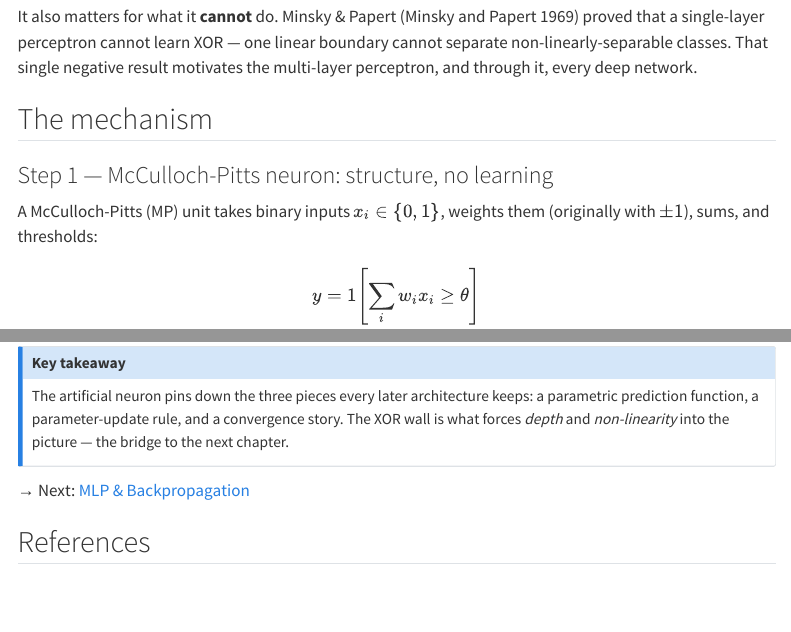
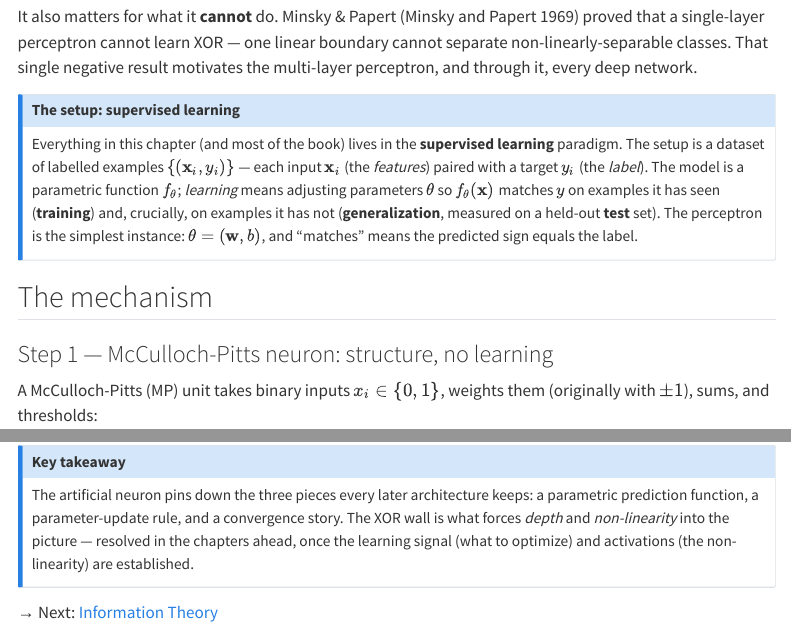
Before and after one commit to surafelml/nn-timeline, a Quarto document (notes/00_foundations/01_artificial_neuron.qmd): the page in a window 1100 px wide, from 480 px down, and a second part further down, joined at a grey line. Rendered offline with R 4.5, knitr and Pandoc in place of Quarto, with nearby package versions; menus at the side of the page are left out.

Commit message:
Foundation note 01 — artificial neuron + numerical sidecar

```diff
--- a/notes/00_foundations/01_artificial_neuron.qmd
+++ b/notes/00_foundations/01_artificial_neuron.qmd
@@ -29,6 +29,18 @@ It also matters for what it **cannot** do. Minsky & Papert [@minsky1969]
 proved that a single-layer perceptron cannot learn XOR — one linear boundary
 cannot separate non-linearly-separable classes. That single negative result
 motivates the multi-layer perceptron, and through it, every deep network.
+
+::: {.callout-note title="The setup: supervised learning" icon="false"}
+Everything in this chapter (and most of the book) lives in the **supervised
+learning** paradigm. The setup is a dataset of labelled examples
+$\{(\mathbf{x}_i, y_i)\}$ — each input $\mathbf{x}_i$ (the *features*) paired
+with a target $y_i$ (the *label*). The model is a parametric function
+$f_\theta$; *learning* means adjusting parameters $\theta$ so $f_\theta(\mathbf{x})$
+matches $y$ on examples it has seen (**training**) and, crucially, on examples
+it has not (**generalization**, measured on a held-out **test** set). The
+perceptron is the simplest instance: $\theta = (\mathbf{w}, b)$, and "matches"
+means the predicted sign equals the label.
+:::
 
 ## The mechanism
 
@@ -236,12 +248,8 @@ Three threads survived; the XOR limitation forced the fourth.
 The artificial neuron pins down the three pieces every later architecture
 keeps: a parametric prediction function, a parameter-update rule, and a
 convergence story. The XOR wall is what forces *depth* and *non-linearity*
-into the picture — the bridge to the next chapter.
+into the picture — resolved in the chapters ahead, once the learning
+signal (what to optimize) and activations (the non-linearity) are established.
 :::
 
-→ Next: [MLP & Backpropagation](02_mlp_backprop.qmd)
-
-## References {.unnumbered}
-
-::: {#refs}
-:::
+→ Next: [Information Theory](02_information_theory.qmd)
--- a/notes/supp/01_artificial_neuron_numerical.qmd
+++ b/notes/supp/01_artificial_neuron_numerical.qmd
@@ -129,8 +129,3 @@ on the other.
   this case, is just bookkeeping.
 
 ← Back to: [The Artificial Neuron](../00_foundations/01_artificial_neuron.qmd)
-
-## References {.unnumbered}
-
-::: {#refs}
-:::
```
Also changed, not shown: notes/00_foundations/01_artificial_neuron.qmd (6 more changed lines).
